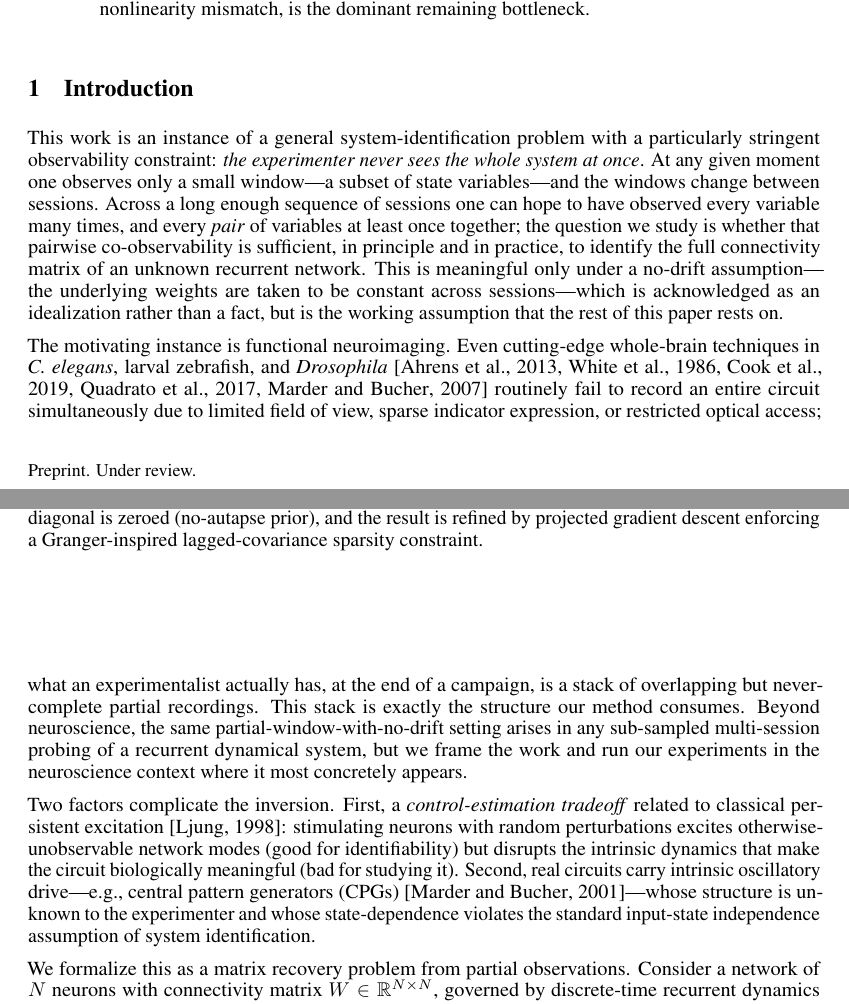
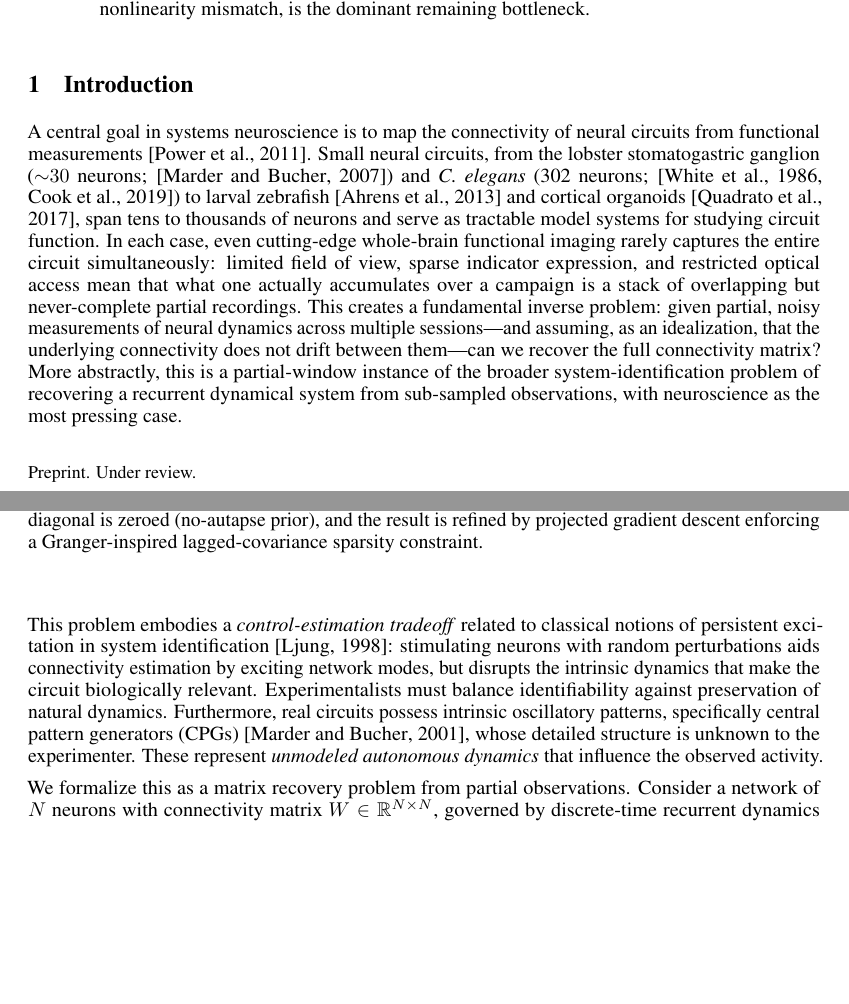
Before and after one commit to qsimeon/sparse_matrix_recovery, a LaTeX paper (paper/main.tex): two parts of pages 1 and 2 of 25, joined at a grey line, cut so that both start at the same text, the shorter picture padded with empty space. Compiled offline with pdfLaTeX.

Commit message:
restore neuroscience grounding in §1 intro (lead with concrete, generalize at end)
Previous commit (086ae6f) led the introduction with abstract system-identification
language, which read as too generic. Reverted the §1 intro paragraphs to the prior
version that opens on small neural circuits (lobster STG, C. elegans, zebrafish,
organoids) and the concrete partial-recording reality of functional imaging.

Added a single sentence at the end of paragraph 1 to acknowledge that this is a
partial-window instance of the broader system-ID problem, with neuroscience as
the most pressing case. The generalization is now a closer, not a lead.

All other 086ae6f changes preserved: Fig 9 simplification, e_1/e_2 rename,
Stein-Price body->appendix move, conclusion restructure.

```diff
--- a/paper/main.tex
+++ b/paper/main.tex
@@ -53,17 +53,14 @@ Systematic experiments characterize a control--estimation tradeoff (stimulation
 \label{sec:intro}
 % ============================================================================
 
-This work is an instance of a general system-identification problem with a particularly stringent observability constraint: \emph{the experimenter never sees the whole system at once}.
-At any given moment one observes only a small window---a subset of state variables---and the windows change between sessions.
-Across a long enough sequence of sessions one can hope to have observed every variable many times, and every \emph{pair} of variables at least once together; the question we study is whether that pairwise co-observability is sufficient, in principle and in practice, to identify the full connectivity matrix of an unknown recurrent network.
-This is meaningful only under a no-drift assumption---the underlying weights are taken to be constant across sessions---which is acknowledged as an idealization rather than a fact, but is the working assumption that the rest of this paper rests on.
+A central goal in systems neuroscience is to map the connectivity of neural circuits from functional measurements \citep{power2011functional}.
+Small neural circuits, from the lobster stomatogastric ganglion (${\sim}30$ neurons; \citep{marder2007understanding}) and \textit{C.~elegans} (302 neurons; \citep{white1986structure, cook2019whole}) to larval zebrafish \citep{ahrens2013whole} and cortical organoids \citep{quadrato2017cell}, span tens to thousands of neurons and serve as tractable model systems for studying circuit function. In each case, even cutting-edge whole-brain functional imaging rarely captures the entire circuit simultaneously: limited field of view, sparse indicator expression, and restricted optical access mean that what one actually accumulates over a campaign is a stack of overlapping but never-complete partial recordings.
+This creates a fundamental inverse problem: given partial, noisy measurements of neural dynamics across multiple sessions---and assuming, as an idealization, that the underlying connectivity does not drift between them---can we recover the full connectivity matrix? More abstractly, this is a partial-window instance of the broader system-identification problem of recovering a recurrent dynamical system from sub-sampled observations, with neuroscience as the most pressing case.
 
-The motivating instance is functional neuroimaging.
-Even cutting-edge whole-brain techniques in \textit{C.~elegans}, larval zebrafish, and \textit{Drosophila} \citep{ahrens2013whole, white1986structure, cook2019whole, quadrato2017cell, marder2007understanding} routinely fail to record an entire circuit simultaneously due to limited field of view, sparse indicator expression, or restricted optical access; what an experimentalist actually has, at the end of a campaign, is a stack of overlapping but never-complete partial recordings.
-This stack is exactly the structure our method consumes.
-Beyond neuroscience, the same partial-window-with-no-drift setting arises in any sub-sampled multi-session probing of a recurrent dynamical system, but we frame the work and run our experiments in the neuroscience context where it most concretely appears.
-
-Two factors complicate the inversion. First, a \emph{control-estimation tradeoff} related to classical persistent excitation \citep{ljung1998system}: stimulating neurons with random perturbations excites otherwise-unobservable network modes (good for identifiability) but disrupts the intrinsic dynamics that make the circuit biologically meaningful (bad for studying it). Second, real circuits carry intrinsic oscillatory drive---e.g., central pattern generators (CPGs) \citep{marder2001central}---whose structure is unknown to the experimenter and whose state-dependence violates the standard input-state independence assumption of system identification.
+This problem embodies a \emph{control-estimation tradeoff} related to classical notions of persistent excitation in system identification \citep{ljung1998system}: stimulating neurons with random perturbations aids connectivity estimation by exciting network modes, but disrupts the intrinsic dynamics that make the circuit biologically relevant.
+Experimentalists must balance identifiability against preservation of natural dynamics.
+Furthermore, real circuits possess intrinsic oscillatory patterns, specifically central pattern generators (CPGs) \citep{marder2001central}, whose detailed structure is unknown to the experimenter.
+These represent \emph{unmodeled autonomous dynamics} that influence the observed activity.
 
 We formalize this as a matrix recovery problem from partial observations.
 Consider a network of $N$ neurons with connectivity matrix $W \in \mathbb{R}^{N \times N}$, governed by discrete-time recurrent dynamics \citep{sussillo2009generating}, where $W_{ij}$ represents the synaptic weight from neuron $j$ to neuron $i$.
```
Also changed, not shown: paper/main.pdf.
